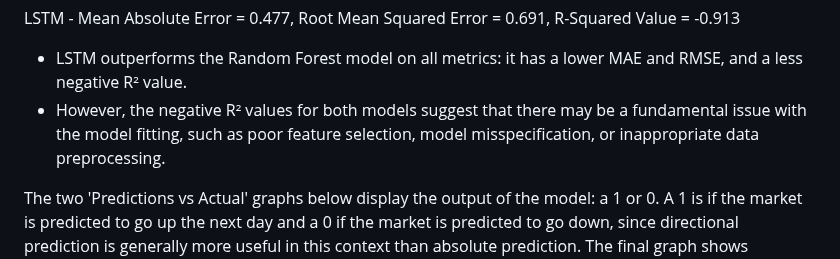
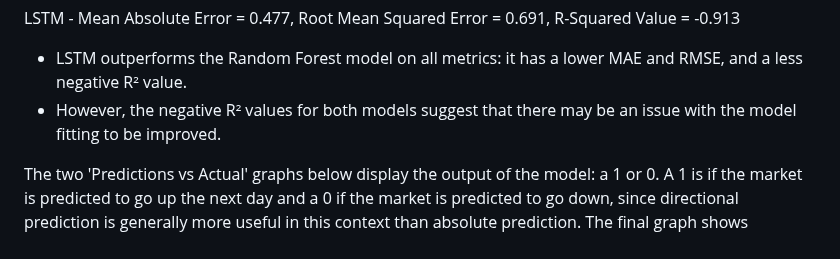
Before and after one commit to Giterally/Giterally.github.io, a Markdown page: README.md, the part around the change. Drawn GitHub-style.

```diff
--- a/README.md
+++ b/README.md
@@ -43,7 +43,7 @@ Random Forest - Mean Absolute Error = 0.496, Root Mean Squared Error = 0.704, R-
 LSTM - Mean Absolute Error = 0.477, Root Mean Squared Error = 0.691, R-Squared Value = -0.913
 
 - LSTM outperforms the Random Forest model on all metrics: it has a lower MAE and RMSE, and a less negative R² value.
-- However, the negative R² values for both models suggest that there may be a fundamental issue with the model fitting, such as poor feature selection, model misspecification, or inappropriate data preprocessing.
+- However, the negative R² values for both models suggest that there may be an issue with the model fitting to be improved.
 
 
 The two 'Predictions vs Actual' graphs below display the output of the model: a 1 or 0. A 1 is if the market is predicted to go up the next day and a 0 if the market is predicted to go down, since directional prediction is generally more useful in this context than absolute prediction. The final graph shows cumulative success rate over time, and at the bottom we have the results of the C++ trading simulator I built where Simulation 1 is for the LSTM and Simulation 2 for the RFG. Again, the LSTM outperforms.
```
